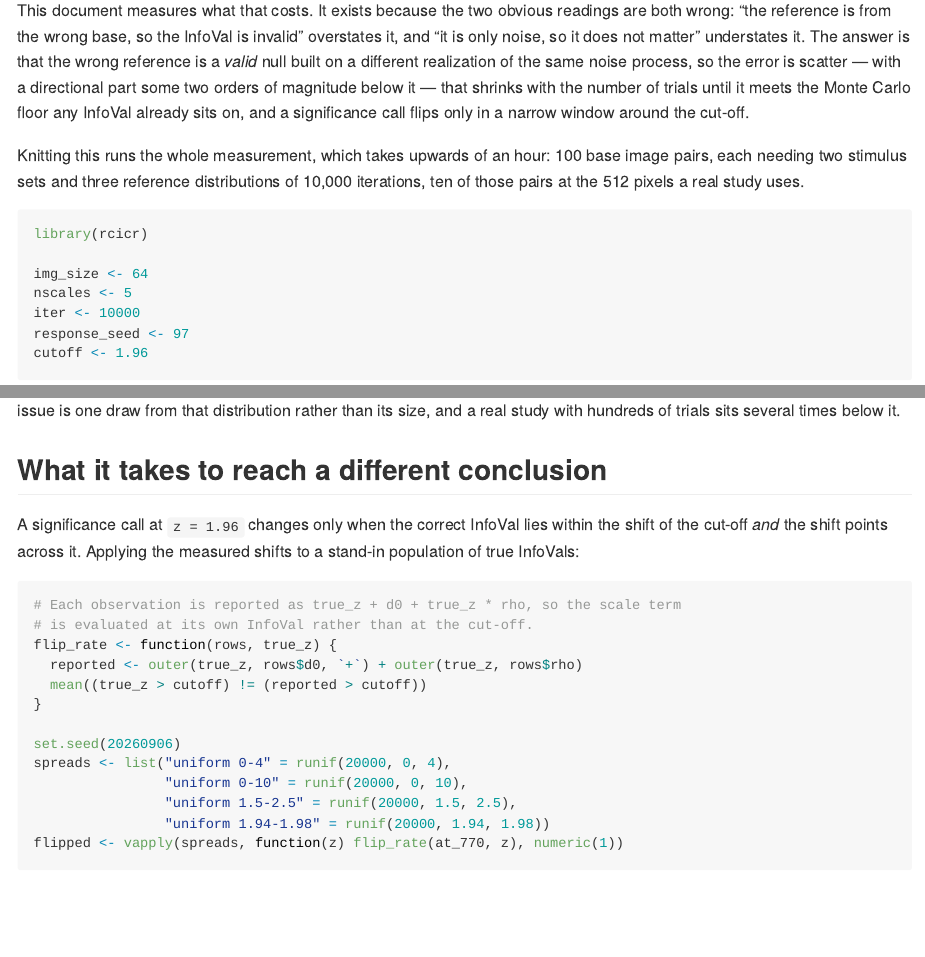
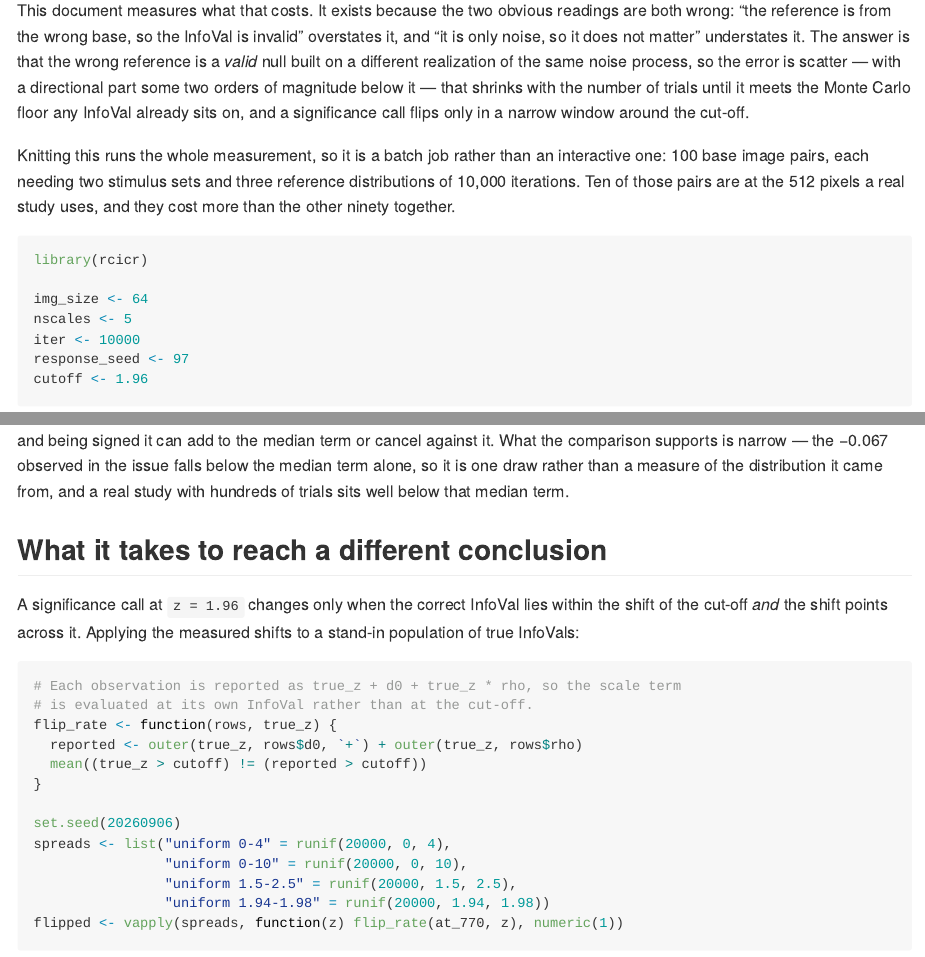
Before and after one commit to rdotsch/rcicr, an R Markdown document (analyses/infoval-reference-impact.Rmd): the page in a window 1100 px wide, from 470 px down, and a second part further down, joined at a grey line. Rendered offline with R 4.5, knitr and Pandoc, with nearby package versions; some code elsewhere in the file could not run offline.

Commit message:
Drop the wall-clock estimate, and stop inferring the 24-trial shift's direction
A bare runtime is contradicted by the reader's own machine, so the
introduction describes the work instead: 100 pairs, ten of them at 512
pixels costing more than the other ninety together.

At 24 trials the scale term is larger than anywhere else in the series
but signed, so it can cancel the median term as easily as add to it. The
comparison with the issue's -0.067 now rests only on that value falling
below the median term alone. The takeaway says the scale term declines
far more slowly rather than not at all, which is what the table shows.

Co-Authored-By: Claude Opus 5 <noreply@anthropic.com>
Claude-Session: https://claude.ai/code/session_01QczmdNA8jR2zeqdDtM38yN

````diff
--- a/analyses/infoval-reference-impact.Rmd
+++ b/analyses/infoval-reference-impact.Rmd
@@ -25,9 +25,10 @@ directional part some two orders of magnitude below it — that shrinks with the
 until it meets the Monte Carlo floor any InfoVal already sits on, and a significance call flips only
 in a narrow window around the cut-off.
 
-Knitting this runs the whole measurement, which takes upwards of an hour: `r 30 + 20 + 20 + 12 + 8 + 10`
-base image pairs, each needing two stimulus sets and three reference distributions of 10,000
-iterations, ten of those pairs at the 512 pixels a real study uses.
+Knitting this runs the whole measurement, so it is a batch job rather than an interactive one:
+`r 30 + 20 + 20 + 12 + 8 + 10` base image pairs, each needing two stimulus sets and three reference
+distributions of 10,000 iterations. Ten of those pairs are at the 512 pixels a real study uses, and
+they cost more than the other ninety together.
 
 ```{r constants}
 library(rcicr)
@@ -444,2 +443,0 @@ the full shift there is larger still, since the scale term grows as trials fall.
-in the issue is one draw from that distribution rather than its size, and a real study with hundreds
-of trials sits several times below it.
@@ -446,3 +445,7 @@ of trials sits several times below it.
+series, and being signed it can add to the median term or cancel against it. What the comparison
+supports is narrow — the −0.067 observed in the issue falls below the median term alone, so it is one
+draw rather than a measure of the distribution it came from, and a real study with hundreds of trials
+sits well below that median term.
 
 ## What it takes to reach a different conclusion
 
````
Also changed, not shown: analyses/infoval-reference-impact.md, analyses/infoval-reference-impact.Rmd (6 more changed lines).
